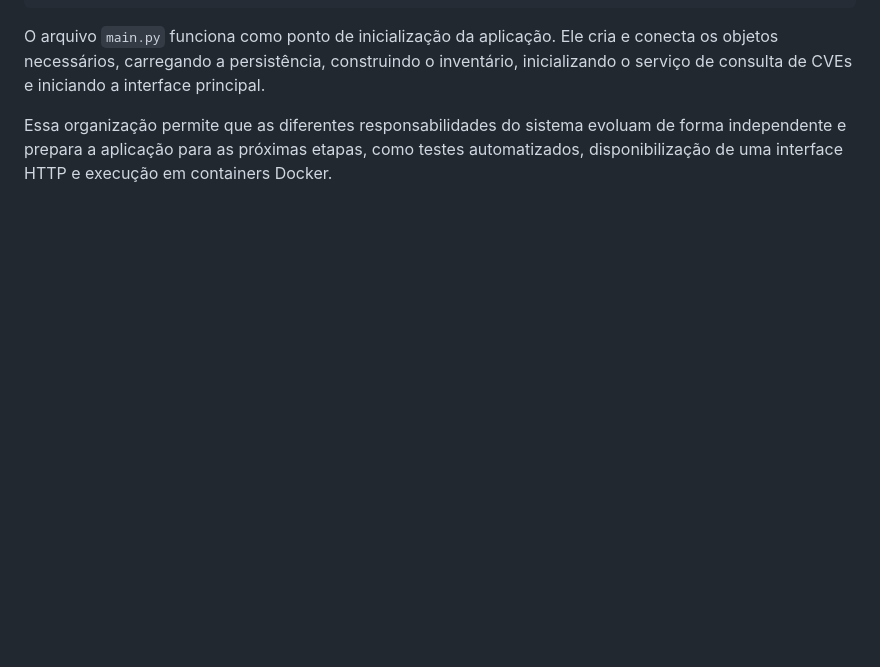
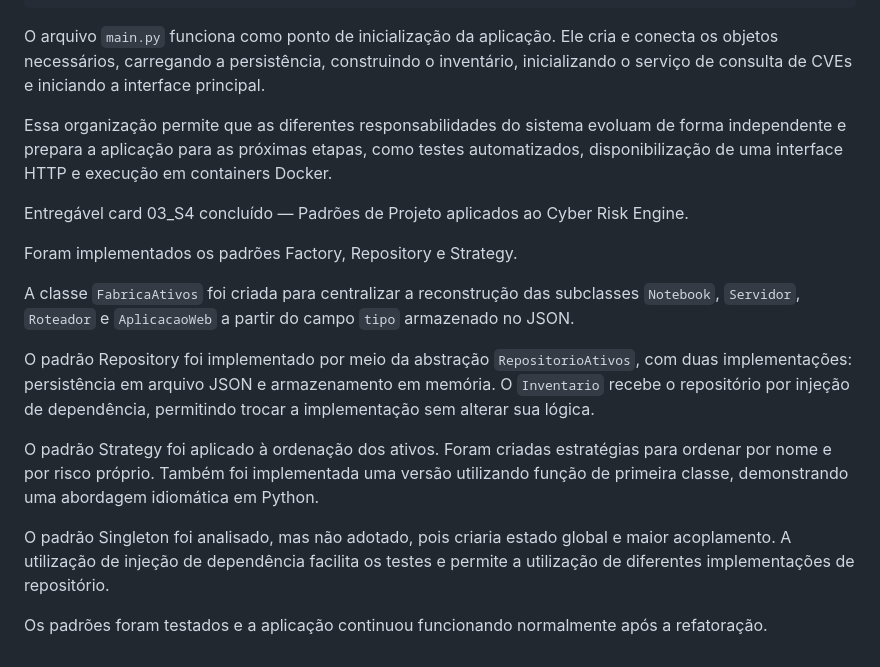
Before and after one commit to KalilCyber/cyber-risk-engine, a Markdown page: README.md, the part around the change. Drawn GitHub-style; blank space fills up the shorter version.

Commit message:
Aplica Factory Repository e Strategy

```diff
--- a/README.md
+++ b/README.md
@@ -95,3 +95,18 @@ Serviços
 O arquivo `main.py` funciona como ponto de inicialização da aplicação. Ele cria e conecta os objetos necessários, carregando a persistência, construindo o inventário, inicializando o serviço de consulta de CVEs e iniciando a interface principal.
 
 Essa organização permite que as diferentes responsabilidades do sistema evoluam de forma independente e prepara a aplicação para as próximas etapas, como testes automatizados, disponibilização de uma interface HTTP e execução em containers Docker.
+
+
+Entregável card 03_S4 concluído — Padrões de Projeto aplicados ao Cyber Risk Engine.
+
+Foram implementados os padrões Factory, Repository e Strategy.
+
+A classe `FabricaAtivos` foi criada para centralizar a reconstrução das subclasses `Notebook`, `Servidor`, `Roteador` e `AplicacaoWeb` a partir do campo `tipo` armazenado no JSON.
+
+O padrão Repository foi implementado por meio da abstração `RepositorioAtivos`, com duas implementações: persistência em arquivo JSON e armazenamento em memória. O `Inventario` recebe o repositório por injeção de dependência, permitindo trocar a implementação sem alterar sua lógica.
+
+O padrão Strategy foi aplicado à ordenação dos ativos. Foram criadas estratégias para ordenar por nome e por risco próprio. Também foi implementada uma versão utilizando função de primeira classe, demonstrando uma abordagem idiomática em Python.
+
+O padrão Singleton foi analisado, mas não adotado, pois criaria estado global e maior acoplamento. A utilização de injeção de dependência facilita os testes e permite a utilização de diferentes implementações de repositório.
+
+Os padrões foram testados e a aplicação continuou funcionando normalmente após a refatoração.
```
